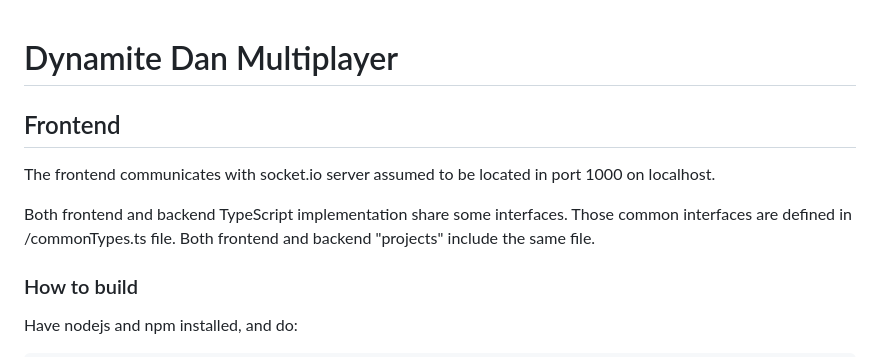
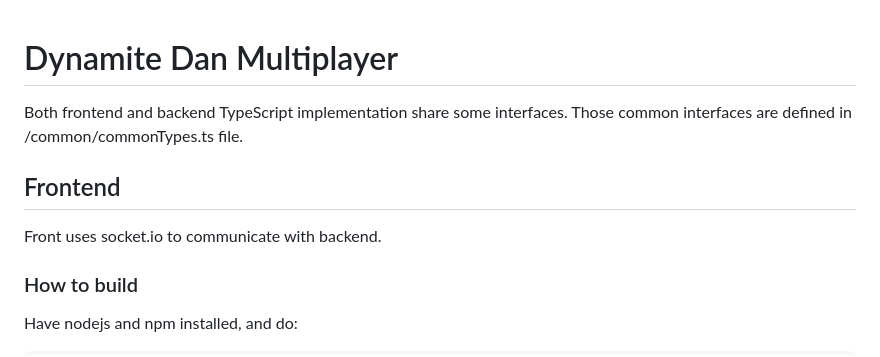
Before and after one commit to arttu76/dynamiteDanMultiplayer, a Markdown page: README.md, the part around the change. Rendered like a GitHub page.

Commit message:
tiny readme tweaks

```diff
--- a/README.md
+++ b/README.md
@@ -1,11 +1,11 @@
 
 # Dynamite Dan Multiplayer
 
+Both frontend and backend TypeScript implementation share some interfaces. Those common interfaces are defined in /common/commonTypes.ts file.
+
 ## Frontend
 
-The frontend communicates with socket.io server assumed to be located in port 1000 on localhost.
-
-Both frontend and backend TypeScript implementation share some interfaces. Those common interfaces are defined in /commonTypes.ts file. Both frontend and backend "projects" include the same file.
+Front uses socket.io to communicate with backend.
 
 ### How to build
 
```
